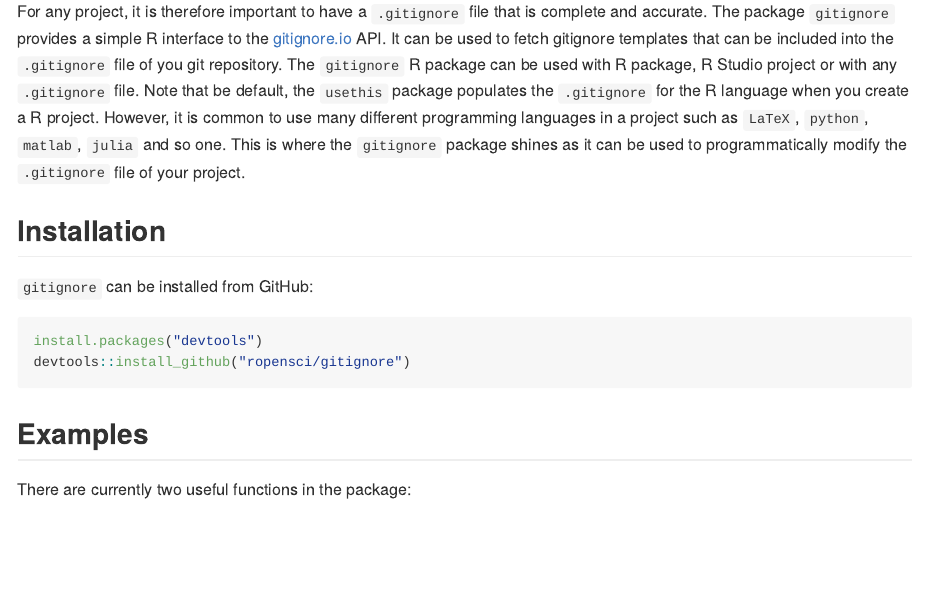
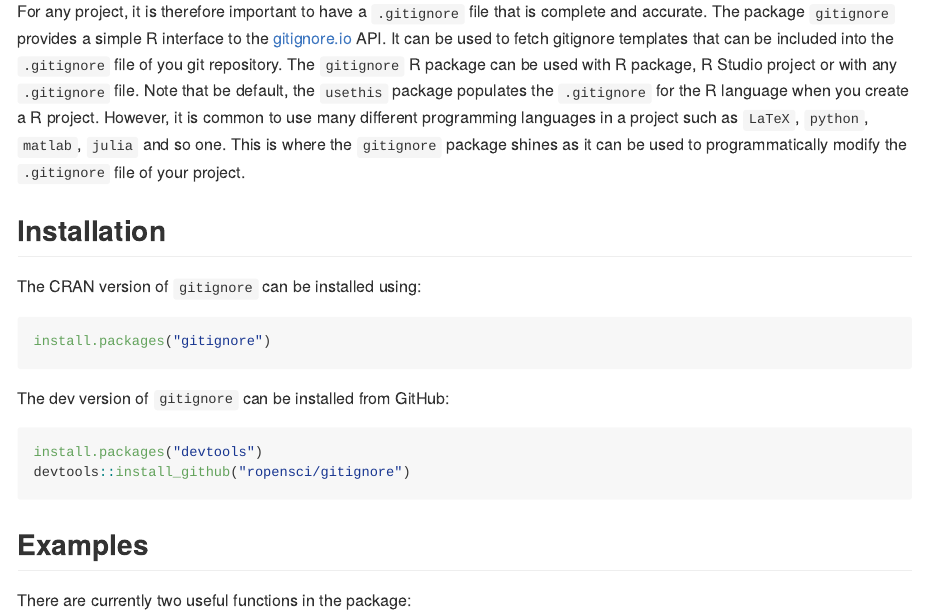
Before and after one commit to ropensci/gitignore, an R Markdown document (README.Rmd): the page in a window 1100 px wide, from 240 px down. The pictures show the output file README.md that the author committed with the source, drawn offline in the style of GitHub; badge pictures from the web are left out.

Commit message:
Update installation instruction

````diff
--- a/README.Rmd
+++ b/README.Rmd
@@ -34,7 +34,13 @@ For any project, it is therefore important to have a `.gitignore` file that is c
 
 ## Installation
 
-`gitignore` can be installed from GitHub:
+The CRAN version of `gitignore` can be installed using:
+
+```{r, eval=FALSE}
+install.packages("gitignore")
+```
+
+The dev version of `gitignore` can be installed from GitHub:
 
 ```{r, eval=FALSE}
 install.packages("devtools")
````
Also changed, not shown: README.md, 1 other file.
